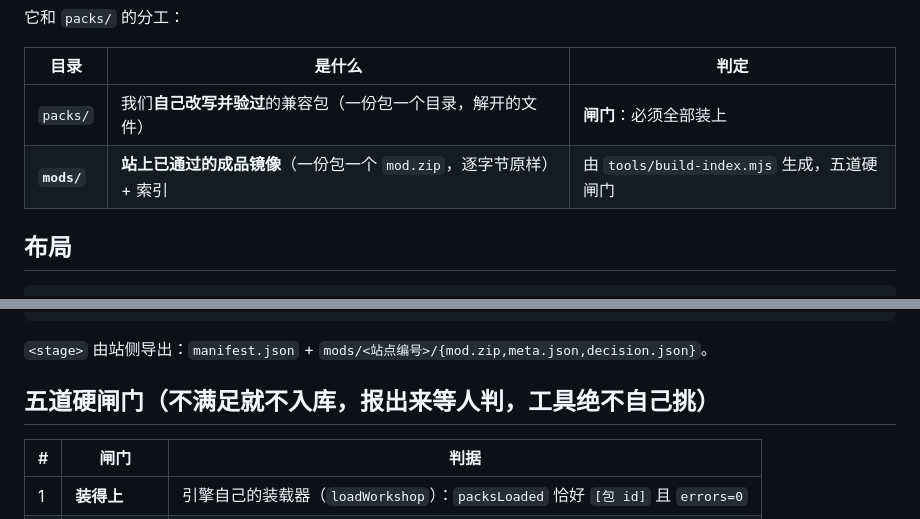
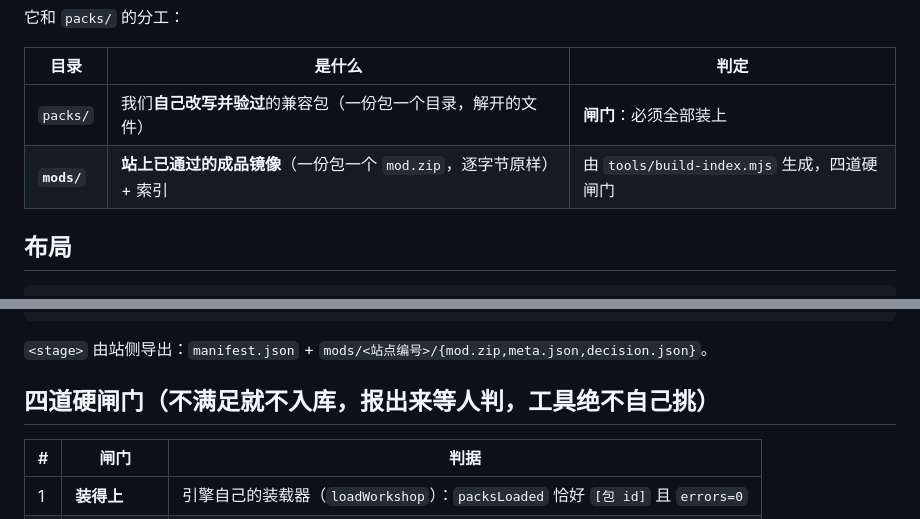
Before and after one commit to XiaMo233M/Stronghold-Protocol-Forge-Mods, a Markdown page: mods/README.md, 2 parts joined by grey strips. GitHub-like rendering.

Commit message:
mods/README：标题「五道硬闸门」改成「四道」—— 同文件表格只有 4 行，tools/build-index.mjs:15 的头注释也写「四道」；「五道」是素材从硬闸门改成标注项时标题没跟着改的残留（第 11 行表格 + 第 36 行标题，两处一并改）

```diff
--- a/mods/README.md
+++ b/mods/README.md
@@ -8,7 +8,7 @@
 | 目录 | 是什么 | 判定 |
 |---|---|---|
 | `packs/` | 我们**自己改写并验过**的兼容包（一份包一个目录，解开的文件） | **闸门**：必须全部装上 |
-| **`mods/`** | **站上已通过的成品镜像**（一份包一个 `mod.zip`，逐字节原样）+ 索引 | 由 `tools/build-index.mjs` 生成，五道硬闸门 |
+| **`mods/`** | **站上已通过的成品镜像**（一份包一个 `mod.zip`，逐字节原样）+ 索引 | 由 `tools/build-index.mjs` 生成，四道硬闸门 |
 
 ## 布局
 
@@ -33,7 +33,7 @@ node tools/build-index.mjs --stage <…> --engine <…> --write     # 加 --writ
 
 `<stage>` 由站侧导出：`manifest.json` + `mods/<站点编号>/{mod.zip,meta.json,decision.json}`。
 
-## 五道硬闸门（不满足就不入库，**报出来等人判**，工具绝不自己挑）
+## 四道硬闸门（不满足就不入库，**报出来等人判**，工具绝不自己挑）
 
 | # | 闸门 | 判据 |
 |---|---|---|
```
